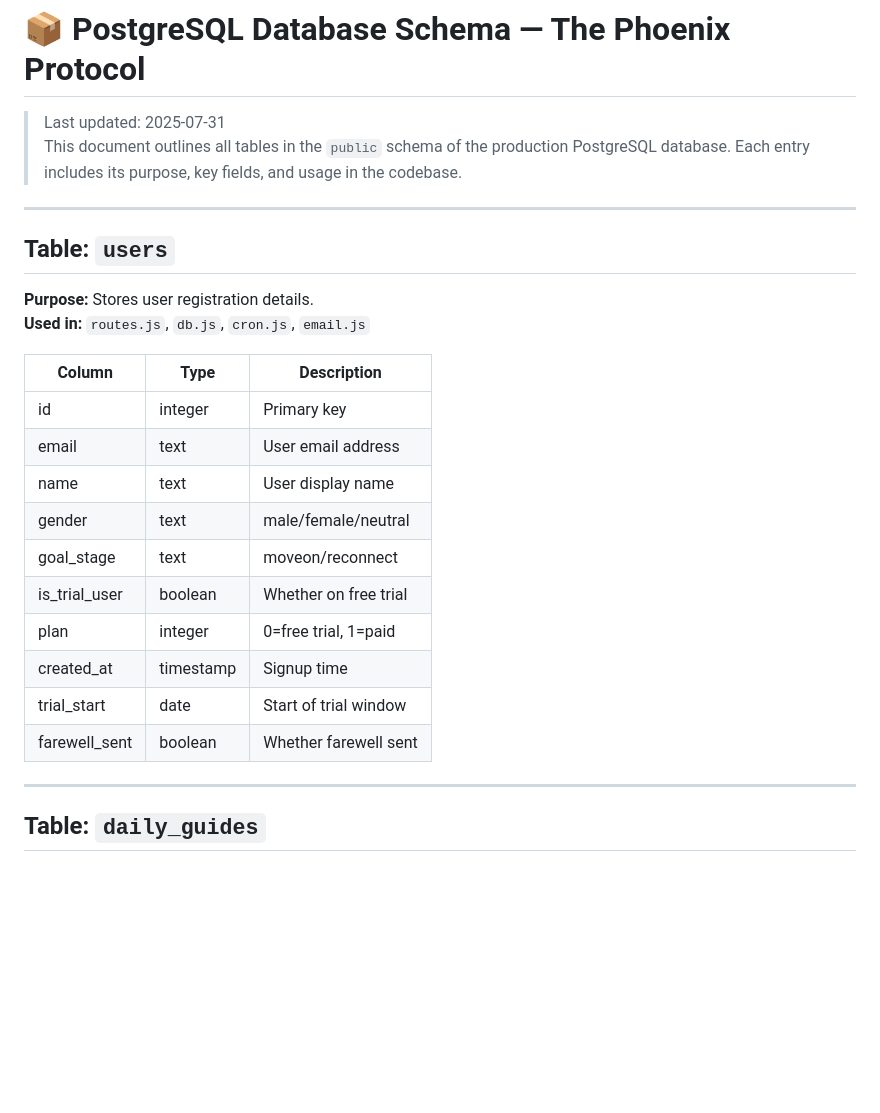
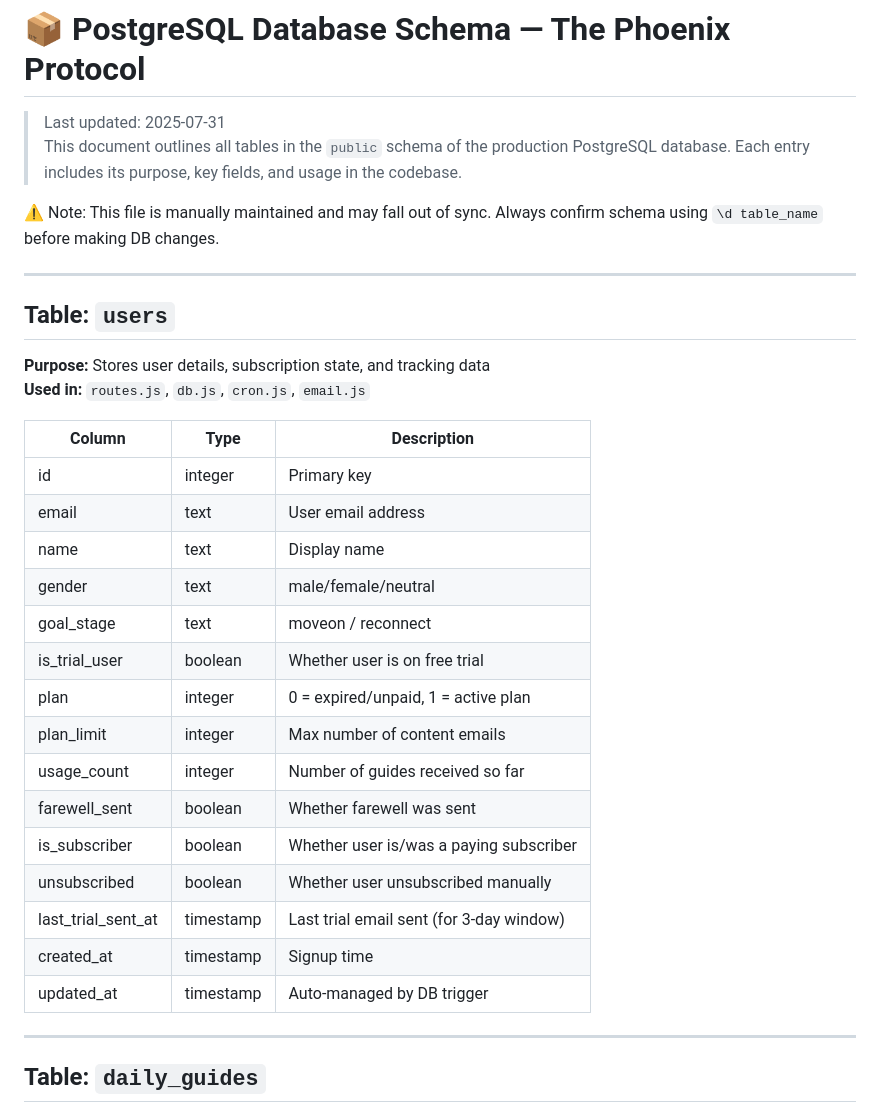
Before and after one commit to jve89/The-Phoenix-Protocol, a Markdown page: docs/DB_SCHEMA.md, the part around the change. Drawn GitHub-style; blank space fills up the shorter version.

Commit message:
🗂️ Added validated DB schema with corrections to docs/DB_SCHEMA.md

```diff
--- a/docs/DB_SCHEMA.md
+++ b/docs/DB_SCHEMA.md
@@ -2,24 +2,31 @@
 > Last updated: 2025-07-31
 > This document outlines all tables in the `public` schema of the production PostgreSQL database. Each entry includes its purpose, key fields, and usage in the codebase.
 
+⚠️ Note: This file is manually maintained and may fall out of sync. Always confirm schema using `\d table_name` before making DB changes.
+
 ---
 
 ## Table: `users`
-**Purpose:** Stores user registration details.
+**Purpose:** Stores user details, subscription state, and tracking data
 **Used in:** `routes.js`, `db.js`, `cron.js`, `email.js`
 
-| Column      | Type     | Description               |
-|-------------|----------|---------------------------|
-| id          | integer  | Primary key               |
-| email       | text     | User email address        |
-| name        | text     | User display name         |
-| gender      | text     | male/female/neutral       |
-| goal_stage  | text     | moveon/reconnect          |
-| is_trial_user | boolean | Whether on free trial    |
-| plan        | integer  | 0=free trial, 1=paid      |
-| created_at  | timestamp | Signup time              |
-| trial_start | date     | Start of trial window     |
-| farewell_sent | boolean | Whether farewell sent    |
+| Column            | Type      | Description                                  |
+|-------------------|-----------|----------------------------------------------|
+| id                | integer   | Primary key                                  |
+| email             | text      | User email address                           |
+| name              | text      | Display name                                 |
+| gender            | text      | male/female/neutral                          |
+| goal_stage        | text      | moveon / reconnect                           |
+| is_trial_user     | boolean   | Whether user is on free trial                |
+| plan              | integer   | 0 = expired/unpaid, 1 = active plan          |
+| plan_limit        | integer   | Max number of content emails                 |
+| usage_count       | integer   | Number of guides received so far             |
+| farewell_sent     | boolean   | Whether farewell was sent                    |
+| is_subscriber     | boolean   | Whether user is/was a paying subscriber      |
+| unsubscribed      | boolean   | Whether user unsubscribed manually           |
+| last_trial_sent_at| timestamp | Last trial email sent (for 3-day window)     |
+| created_at        | timestamp | Signup time                                  |
+| updated_at        | timestamp | Auto-managed by DB trigger                   |
 
 ---
 
```
